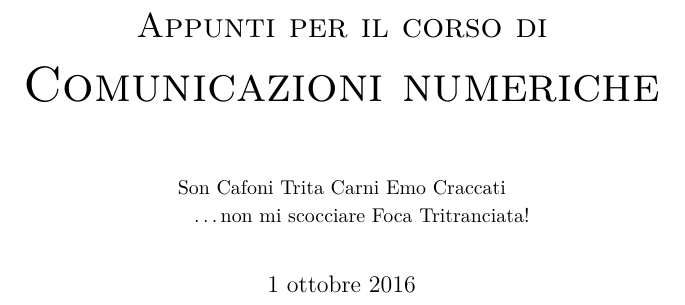
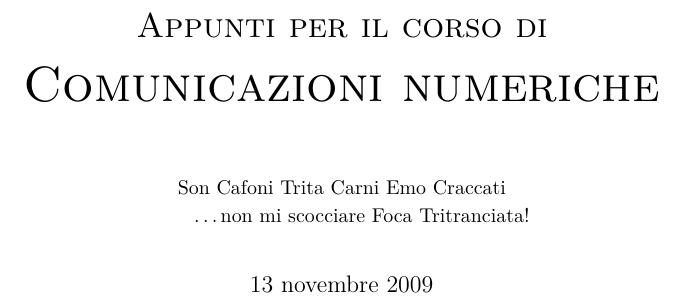
Before and after one commit to antoniomacri/appunti-comunicazioni, a LaTeX book (appunti.tex): part of page 3 of 163, cut so that both start at the same text. Compiled offline with pdfLaTeX; the source files are stored in an older character set and shown here as Unicode.

Commit message:
Messa la data originaria.

```diff
--- a/appunti.tex
+++ b/appunti.tex
@@ -80,6 +80,7 @@
 \hypersetup{pdftitle={Appunti per il corso di Comunicazioni numeriche},%
             pdfsubject={Tratti dalle lezioni del prof. M. Martorella, Università di Pisa},%
             pdfauthor={Antonio Macrì ('Miro a Incanto'), Francesco Racciatti ('Strano Tic Cerca Fica')}}
+\date{13 novembre 2009}
 
 
 %%%%%%%%%%%%%%%%%%%%%%%%%%%%%%%%%%%%%%%%%%%%%%%%%%%%%%%%%%%%%%%%%%%%%%%%%%%%%%%%%%%%%%%%%%%%%%%%%%%%
```
